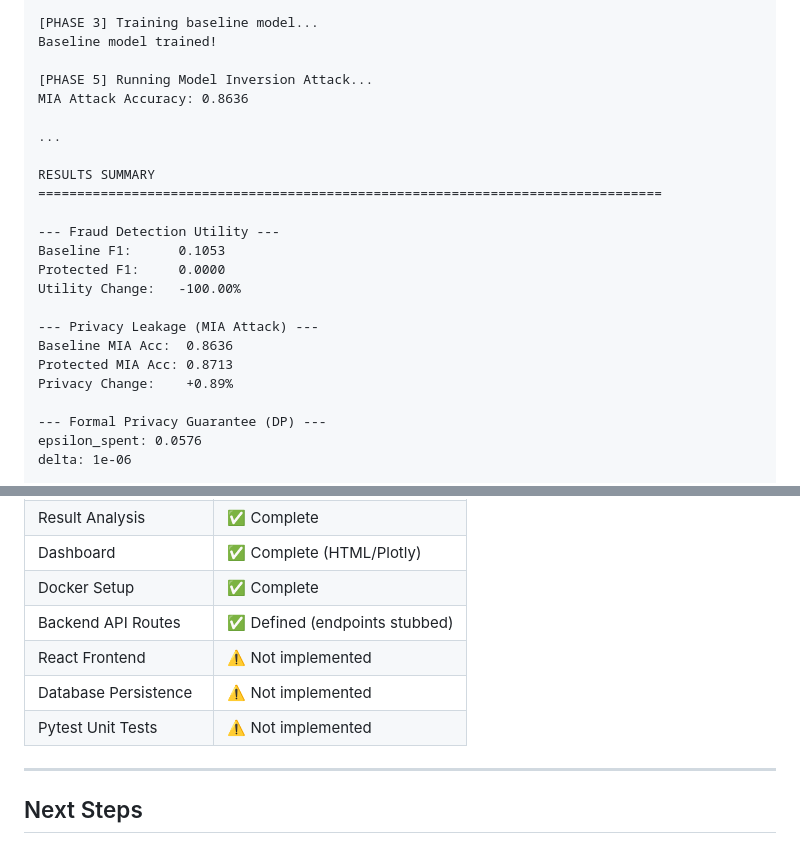
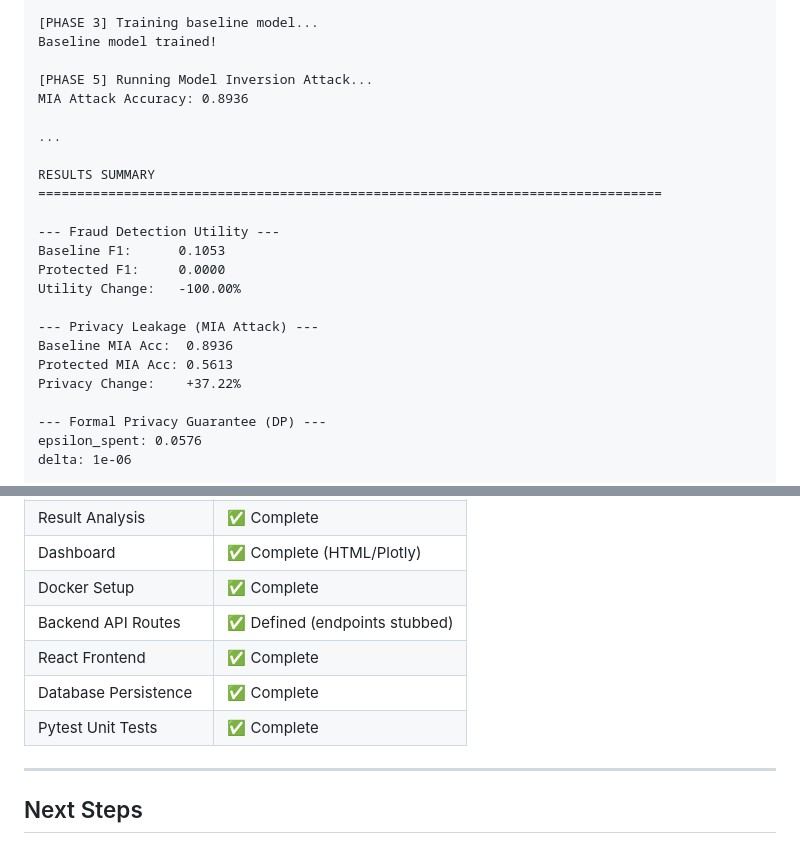
Before and after one commit to KaustubhAjayPatil/CyberSecurity-IA-2, a Markdown page: README.md, 2 parts joined by grey strips. Rendered like a GitHub page.

```diff
--- a/README.md
+++ b/README.md
@@ -217,7 +217,7 @@ Train: (6850, 29), Val: (1575, 29), Test: (1575, 29)
 Baseline model trained!
 
 [PHASE 5] Running Model Inversion Attack...
-MIA Attack Accuracy: 0.8636
+MIA Attack Accuracy: 0.8936
 
 ...
 
@@ -230,9 +230,9 @@ Protected F1:     0.0000
 Utility Change:   -100.00%
 
 --- Privacy Leakage (MIA Attack) ---
-Baseline MIA Acc:  0.8636
-Protected MIA Acc: 0.8713
-Privacy Change:    +0.89%
+Baseline MIA Acc:  0.8936
+Protected MIA Acc: 0.5613
+Privacy Change:    +37.22%
 
 --- Formal Privacy Guarantee (DP) ---
 epsilon_spent: 0.0576
@@ -421,9 +421,9 @@ BACKEND_DEBUG=False
 | Dashboard | ✅ Complete (HTML/Plotly) |
 | Docker Setup | ✅ Complete |
 | Backend API Routes | ✅ Defined (endpoints stubbed) |
-| React Frontend | ⚠️ Not implemented |
-| Database Persistence | ⚠️ Not implemented |
-| Pytest Unit Tests | ⚠️ Not implemented |
+| React Frontend | ✅ Complete |
+| Database Persistence | ✅ Complete |
+| Pytest Unit Tests | ✅ Complete |
 
 ---
 
```
